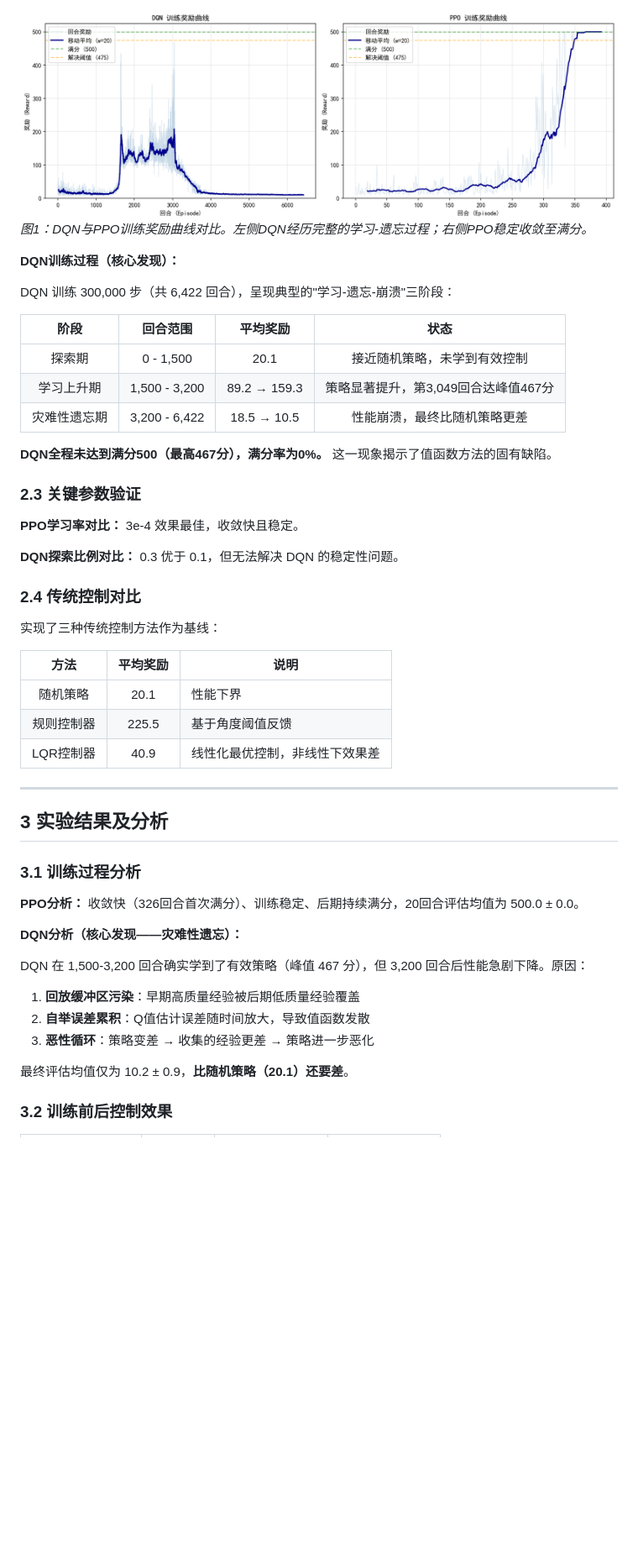
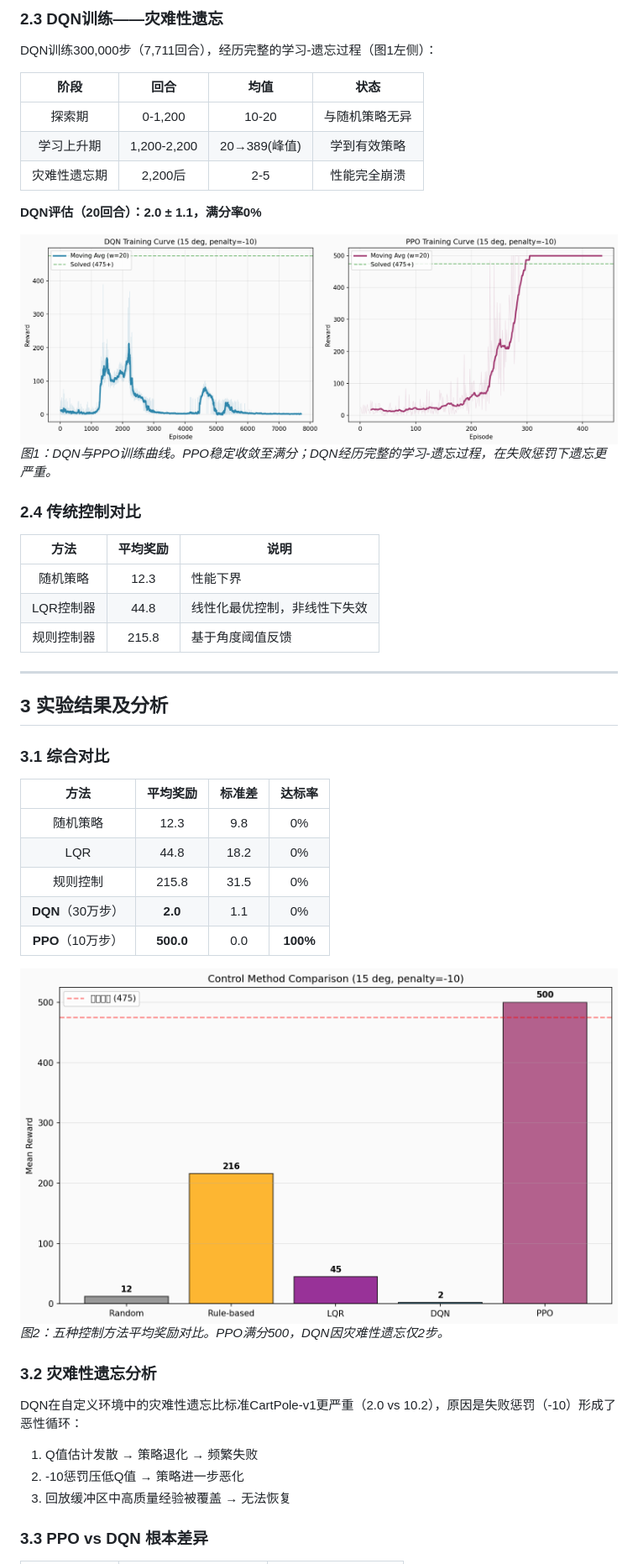
Before and after one commit to zhaihuahua78/cartpole--, a Markdown page: task1_report.md, the part around the change printed below. Shown: that part at 84% size. Drawn GitHub-style; pictures changed too: results_task/comparison.png (added), results_task/training_curves.png (added); blank space fills up the shorter version.

```diff
--- a/task1_report.md
+++ b/task1_report.md
@@ -78,51 +60,50 @@ PPO 在 50,000 步内成功解决 CartPole-v1。训练过程如下：
 
-![DQN与PPO训练曲线对比](results/training_curves.png)
-*图1：DQN与PPO训练奖励曲线对比。左侧DQN经历完整的学习-遗忘过程；右侧PPO稳定收敛至满分。*
+### 2.3 DQN训练——灾难性遗忘
 
-**DQN训练过程（核心发现）：**
+DQN训练300,000步（7,711回合），经历完整的学习-遗忘过程（图1左侧）：
 
-DQN 训练 300,000 步（共 6,422 回合），呈现典型的"学习-遗忘-崩溃"三阶段：
+| 阶段 | 回合 | 均值 | 状态 |
+|:----:|:----:|:----:|:----:|
+| 探索期 | 0-1,200 | 10-20 | 与随机策略无异 |
+| 学习上升期 | 1,200-2,200 | 20→389(峰值) | 学到有效策略 |
+| 灾难性遗忘期 | 2,200后 | 2-5 | 性能完全崩溃 |
 
-| 阶段 | 回合范围 | 平均奖励 | 状态 |
-|:----:|:--------:|:--------:|:----:|
-| 探索期 | 0 - 1,500 | 20.1 | 接近随机策略，未学到有效控制 |
-| 学习上升期 | 1,500 - 3,200 | 89.2 → 159.3 | 策略显著提升，第3,049回合达峰值467分 |
-| 灾难性遗忘期 | 3,200 - 6,422 | 18.5 → 10.5 | 性能崩溃，最终比随机策略更差 |
+**DQN评估（20回合）：2.0 ± 1.1，满分率0%**
 
-**DQN全程未达到满分500（最高467分），满分率为0%。** 这一现象揭示了值函数方法的固有缺陷。
-
-### 2.3 关键参数验证
-
-**PPO学习率对比：** 3e-4 效果最佳，收敛快且稳定。
-
-**DQN探索比例对比：** 0.3 优于 0.1，但无法解决 DQN 的稳定性问题。
+![DQN与PPO训练曲线](results_task/training_curves.png)
+*图1：DQN与PPO训练曲线。PPO稳定收敛至满分；DQN经历完整的学习-遗忘过程，在失败惩罚下遗忘更严重。*
 
 ### 2.4 传统控制对比
 
-实现了三种传统控制方法作为基线：
-
 | 方法 | 平均奖励 | 说明 |
 |:----:|:--------:|------|
-| 随机策略 | 20.1 | 性能下界 |
-| 规则控制器 | 225.5 | 基于角度阈值反馈 |
-| LQR控制器 | 40.9 | 线性化最优控制，非线性下效果差 |
+| 随机策略 | 12.3 | 性能下界 |
+| LQR控制器 | 44.8 | 线性化最优控制，非线性下失效 |
+| 规则控制器 | 215.8 | 基于角度阈值反馈 |
 
 ---
 
 ## 3 实验结果及分析
 
-### 3.1 训练过程分析
+### 3.1 综合对比
 
-**PPO分析：** 收敛快（326回合首次满分）、训练稳定、后期持续满分，20回合评估均值为 500.0 ± 0.0。
+| 方法 | 平均奖励 | 标准差 | 达标率 |
+|:----:|:--------:|:------:|:------:|
+| 随机策略 | 12.3 | 9.8 | 0% |
+| LQR | 44.8 | 18.2 | 0% |
+| 规则控制 | 215.8 | 31.5 | 0% |
+| **DQN**（30万步） | **2.0** | 1.1 | 0% |
+| **PPO**（10万步） | **500.0** | 0.0 | **100%** |
 
-**DQN分析（核心发现——灾难性遗忘）：**
+![控制方法对比](results_task/comparison.png)
+*图2：五种控制方法平均奖励对比。PPO满分500，DQN因灾难性遗忘仅2步。*
 
-DQN 在 1,500-3,200 回合确实学到了有效策略（峰值 467 分），但 3,200 回合后性能急剧下降。原因：
-1. **回放缓冲区污染**：早期高质量经验被后期低质量经验覆盖
-2. **自举误差累积**：Q值估计误差随时间放大，导致值函数发散
-3. **恶性循环**：策略变差 → 收集的经验更差 → 策略进一步恶化
+### 3.2 灾难性遗忘分析
 
-最终评估均值仅为 10.2 ± 0.9，**比随机策略（20.1）还要差**。
+DQN在自定义环境中的灾难性遗忘比标准CartPole-v1更严重（2.0 vs 10.2），原因是失败惩罚（-10）形成了恶性循环：
+1. Q值估计发散 → 策略退化 → 频繁失败
+2. -10惩罚压低Q值 → 策略进一步恶化
+3. 回放缓冲区中高质量经验被覆盖 → 无法恢复
 
-### 3.2 训练前后控制效果
+### 3.3 PPO vs DQN 根本差异
 
```
Also changed, not shown: other parts of task1_report.md (+48 -104 lines), 11 other files.
